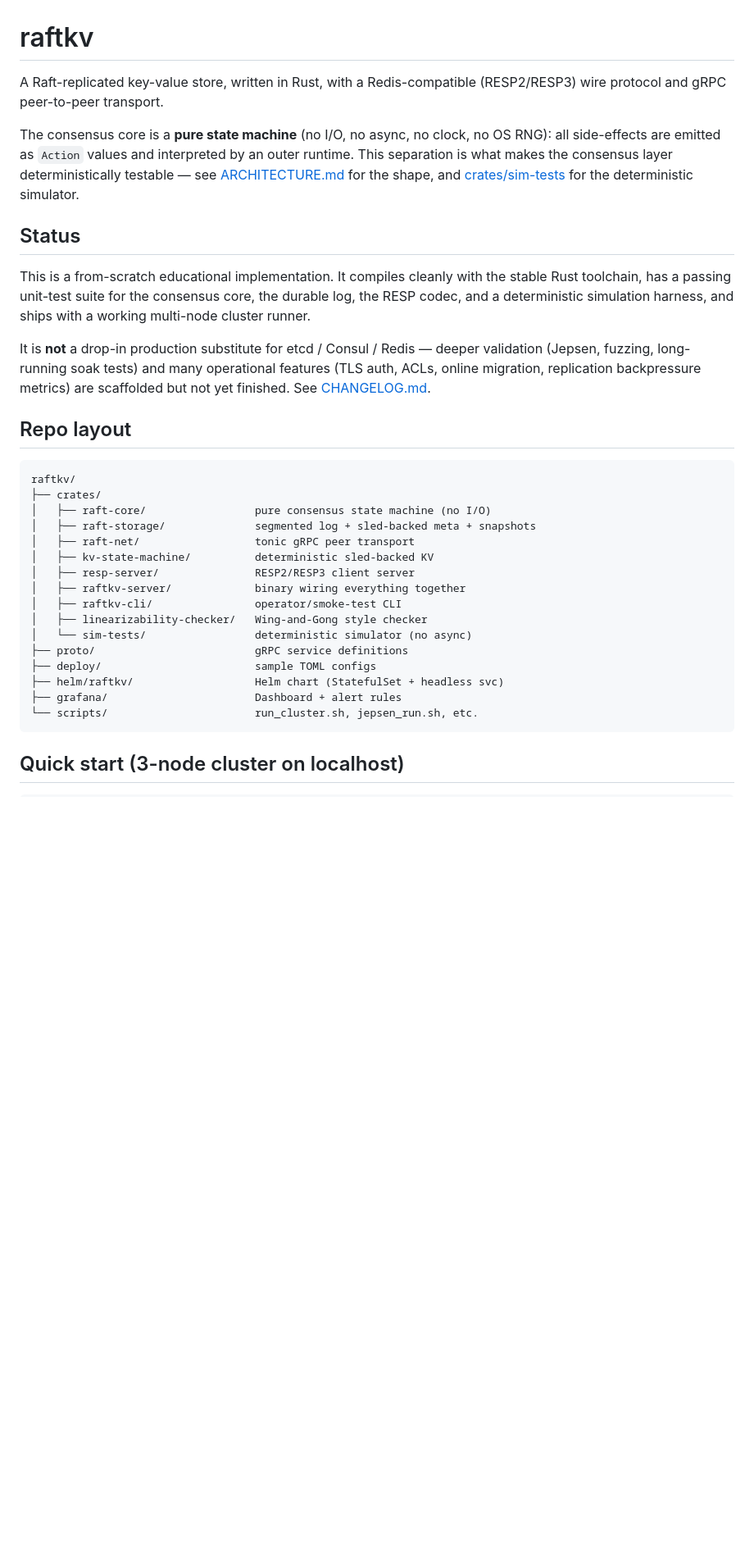
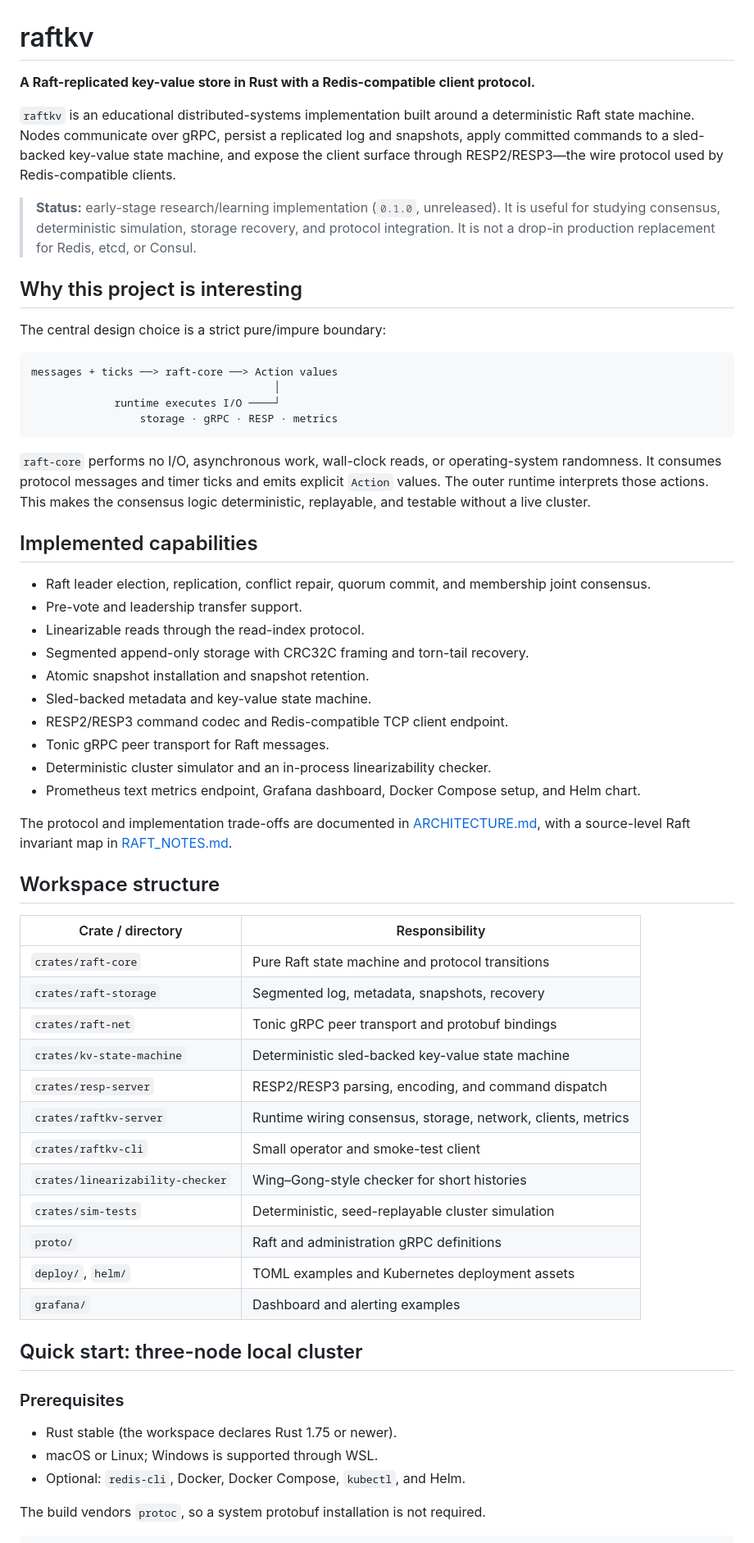
Before and after one commit to jeevanu345/raftkv, a Markdown page: README.md, the part around one of its changes. Shown at 82% size. Rendered like a GitHub page; blank space fills up the shorter version.

Commit message:
docs: publish a detailed project README

````diff
--- a/README.md
+++ b/README.md
@@ -1,49 +1,64 @@
 # raftkv
 
-A Raft-replicated key-value store, written in Rust, with a Redis-compatible
-(RESP2/RESP3) wire protocol and gRPC peer-to-peer transport.
+**A Raft-replicated key-value store in Rust with a Redis-compatible client protocol.**
 
-The consensus core is a **pure state machine** (no I/O, no async, no clock,
-no OS RNG): all side-effects are emitted as `Action` values and interpreted
-by an outer runtime. This separation is what makes the consensus layer
-deterministically testable — see [ARCHITECTURE.md](ARCHITECTURE.md) for the
-shape, and [crates/sim-tests](crates/sim-tests) for the deterministic
-simulator.
+`raftkv` is an educational distributed-systems implementation built around a deterministic Raft state machine. Nodes communicate over gRPC, persist a replicated log and snapshots, apply committed commands to a sled-backed key-value state machine, and expose the client surface through RESP2/RESP3—the wire protocol used by Redis-compatible clients.
 
-## Status
+> **Status:** early-stage research/learning implementation (`0.1.0`, unreleased). It is useful for studying consensus, deterministic simulation, storage recovery, and protocol integration. It is not a drop-in production replacement for Redis, etcd, or Consul.
 
-This is a from-scratch educational implementation. It compiles cleanly with
-the stable Rust toolchain, has a passing unit-test suite for the consensus
-core, the durable log, the RESP codec, and a deterministic simulation
-harness, and ships with a working multi-node cluster runner.
+## Why this project is interesting
 
-It is **not** a drop-in production substitute for etcd / Consul / Redis —
-deeper validation (Jepsen, fuzzing, long-running soak tests) and many
-operational features (TLS auth, ACLs, online migration, replication
-backpressure metrics) are scaffolded but not yet finished. See
-[CHANGELOG.md](CHANGELOG.md).
+The central design choice is a strict pure/impure boundary:
 
-## Repo layout
-
-```
-raftkv/
-├── crates/
-│   ├── raft-core/                 pure consensus state machine (no I/O)
-│   ├── raft-storage/              segmented log + sled-backed meta + snapshots
-│   ├── raft-net/                  tonic gRPC peer transport
-│   ├── kv-state-machine/          deterministic sled-backed KV
-│   ├── resp-server/               RESP2/RESP3 client server
-│   ├── raftkv-server/             binary wiring everything together
-│   ├── raftkv-cli/                operator/smoke-test CLI
-│   ├── linearizability-checker/   Wing-and-Gong style checker
-│   └── sim-tests/                 deterministic simulator (no async)
-├── proto/                         gRPC service definitions
-├── deploy/                        sample TOML configs
-├── helm/raftkv/                   Helm chart (StatefulSet + headless svc)
-├── grafana/                       Dashboard + alert rules
-└── scripts/                       run_cluster.sh, jepsen_run.sh, etc.
+```text
+messages + ticks ──> raft-core ──> Action values
+                                      │
+             runtime executes I/O ────┘
+                 storage · gRPC · RESP · metrics
 ```
 
-## Quick start (3-node cluster on localhost)
+`raft-core` performs no I/O, asynchronous work, wall-clock reads, or operating-system randomness. It consumes protocol messages and timer ticks and emits explicit `Action` values. The outer runtime interprets those actions. This makes the consensus logic deterministic, replayable, and testable without a live cluster.
+
+## Implemented capabilities
+
+- Raft leader election, replication, conflict repair, quorum commit, and membership joint consensus.
+- Pre-vote and leadership transfer support.
+- Linearizable reads through the read-index protocol.
+- Segmented append-only storage with CRC32C framing and torn-tail recovery.
+- Atomic snapshot installation and snapshot retention.
+- Sled-backed metadata and key-value state machine.
+- RESP2/RESP3 command codec and Redis-compatible TCP client endpoint.
+- Tonic gRPC peer transport for Raft messages.
+- Deterministic cluster simulator and an in-process linearizability checker.
+- Prometheus text metrics endpoint, Grafana dashboard, Docker Compose setup, and Helm chart.
+
+The protocol and implementation trade-offs are documented in [ARCHITECTURE.md](ARCHITECTURE.md), with a source-level Raft invariant map in [RAFT_NOTES.md](RAFT_NOTES.md).
+
+## Workspace structure
+
+| Crate / directory | Responsibility |
+| --- | --- |
+| `crates/raft-core` | Pure Raft state machine and protocol transitions |
+| `crates/raft-storage` | Segmented log, metadata, snapshots, recovery |
+| `crates/raft-net` | Tonic gRPC peer transport and protobuf bindings |
+| `crates/kv-state-machine` | Deterministic sled-backed key-value state machine |
+| `crates/resp-server` | RESP2/RESP3 parsing, encoding, and command dispatch |
+| `crates/raftkv-server` | Runtime wiring consensus, storage, network, clients, metrics |
+| `crates/raftkv-cli` | Small operator and smoke-test client |
+| `crates/linearizability-checker` | Wing–Gong-style checker for short histories |
+| `crates/sim-tests` | Deterministic, seed-replayable cluster simulation |
+| `proto/` | Raft and administration gRPC definitions |
+| `deploy/`, `helm/` | TOML examples and Kubernetes deployment assets |
+| `grafana/` | Dashboard and alerting examples |
+
+## Quick start: three-node local cluster
+
+### Prerequisites
+
+- Rust stable (the workspace declares Rust 1.75 or newer).
+- macOS or Linux; Windows is supported through WSL.
+- Optional: `redis-cli`, Docker, Docker Compose, `kubectl`, and Helm.
+
+The build vendors `protoc`, so a system protobuf installation is not required.
 
 ```bash
````
Also changed, not shown: other parts of README.md (+87 -25 lines).
